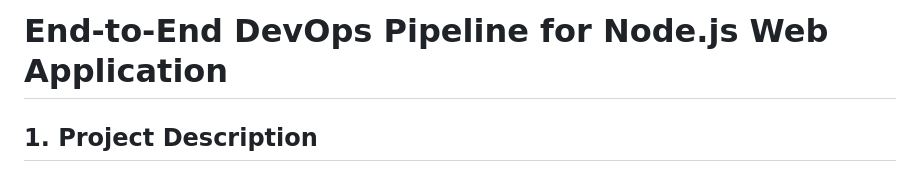
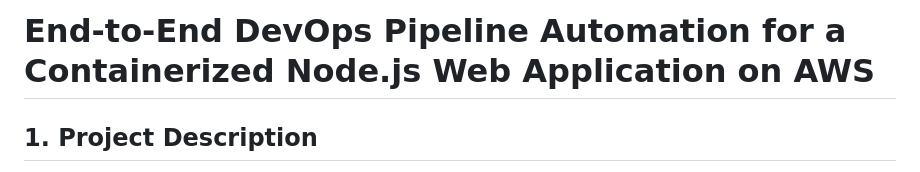
Before and after one commit to JeevaNec/Devops-task-manager, a Markdown page: README.md, the part around the change. Rendered like a GitHub page.

```diff
--- a/README.md
+++ b/README.md
@@ -1,4 +1,4 @@
-# End-to-End DevOps Pipeline for Node.js Web Application
+# End-to-End DevOps Pipeline Automation for a Containerized Node.js Web Application on AWS
 
 ## 1. Project Description
 
```
